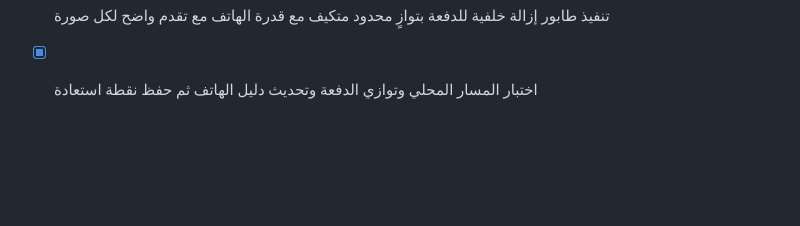
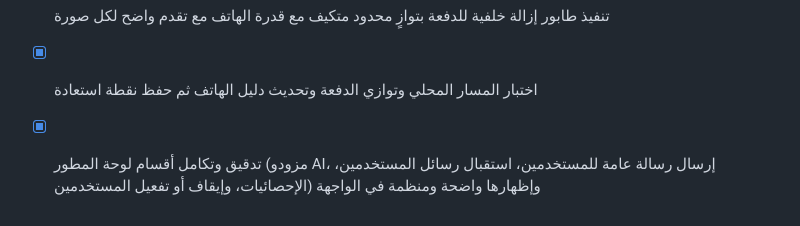
Before and after one commit to yemenhd3-create/-Production-v2.0.0, a Markdown page: todo.md, the part around the change. Drawn GitHub-style; blank space fills up the shorter version.

Commit message:
Checkpoint: أصلحت استيراد الأيقونات في مكوّن DeveloperPersonalConsole ضمن لوحة المطور، مما أدى إلى استعادة ظهور جميع الأقسام بنجاح: ملخص المساحة الشخصية (الإحصائيات وحسابات المستخدمين)، لوحة إرسال الإعلان العام للمستخدمين، صندوق رسائل المستخدمين مع خيارات القراءة والأرشفة، وإدارة حسابات المستخدمين مع أزرار الإيقاف وإعادة التفعيل، إلى جانب إدارة ومفاتيح وتشغيل/إيقاف مزودي الذكاء الاصطناعي. اجتاز المشروع فحص الجودة وبناء الإنتاج واختبارات الأداء بنجاح.

```diff
--- a/todo.md
+++ b/todo.md
@@ -424,3 +424,4 @@
 - [x] إضافة مفتاح واضح في لوحة المطور لتشغيل أو إيقاف كل مزود ذكاء اصطناعي مؤقتاً
 - [x] تنفيذ طابور إزالة خلفية للدفعة بتوازٍ محدود متكيف مع قدرة الهاتف مع تقدم واضح لكل صورة
 - [x] اختبار المسار المحلي وتوازي الدفعة وتحديث دليل الهاتف ثم حفظ نقطة استعادة
+- [x] تدقيق وتكامل أقسام لوحة المطور (مزودو AI، إرسال رسالة عامة للمستخدمين، استقبال رسائل المستخدمين، الإحصائيات، وإيقاف أو تفعيل المستخدمين) وإظهارها واضحة ومنظمة في الواجهة
```
